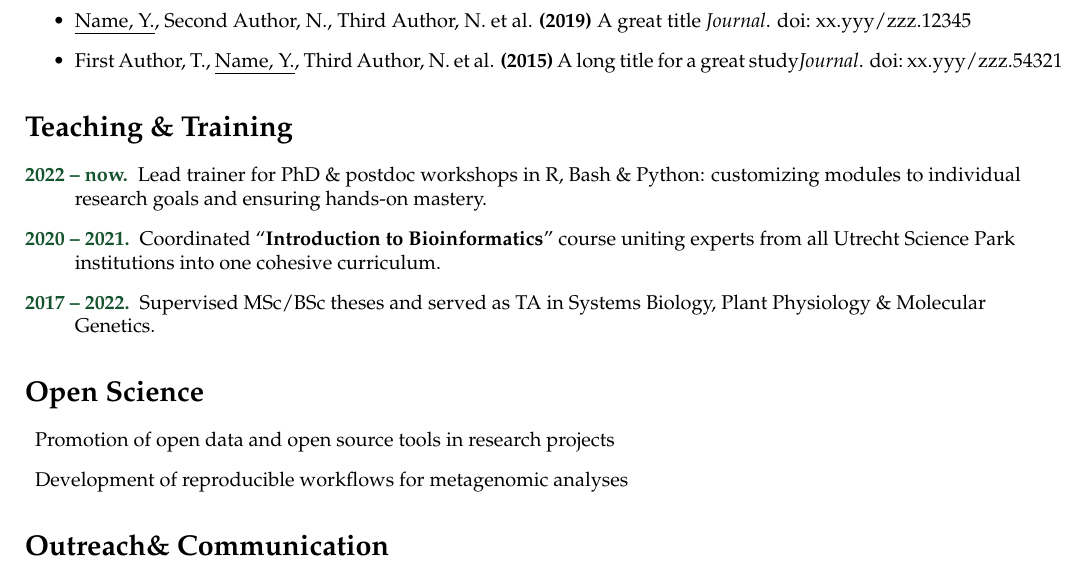
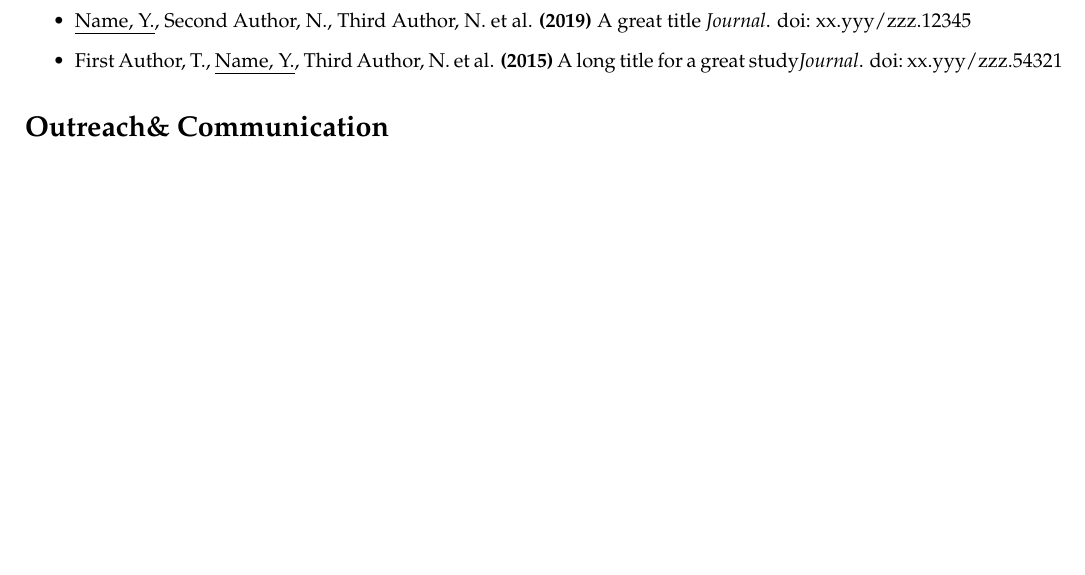
Before and after one commit to lauralwd/CV_generator, a LaTeX CV (cv.tex): part of page 2 of 3 before the commit and part of page 2 of 2 after it, cut so that both start at the same text, the shorter picture padded with empty space. Compiled offline with pdfLaTeX.

Commit message:
remove teaching  and open science for now

```diff
--- a/cv.tex
+++ b/cv.tex
@@ -164,22 +164,22 @@
 \end{itemize}
 
 % Teaching
-\section*{Teaching \& Training}
-\begin{description}
-\raggedright
-\item[\normalfont \textcolor{ForestGreen}{\textbf{2022 -- now.}}] Lead trainer for PhD \& postdoc workshops in R, Bash \& Python: customizing modules to individual research goals and ensuring hands-on mastery.
-\item[\normalfont \textcolor{ForestGreen}{\textbf{2020 -- 2021.}}] Coordinated “\textbf{Introduction to Bioinformatics}” course uniting experts from all Utrecht Science Park institutions into one cohesive curriculum.
-\item[\normalfont \textcolor{ForestGreen}{\textbf{2017 -- 2022.}}] Supervised MSc/BSc theses and served as TA in Systems Biology, Plant Physiology \& Molecular Genetics.
-\end{description}
+%\section*{Teaching \& Training}
+%\begin{description}
+%\raggedright
+%\item[\normalfont \textcolor{ForestGreen}{\textbf{2022 -- now.}}] Lead trainer for PhD \& postdoc workshops in R, Bash \& Python: customizing modules to individual research goals and ensuring hands-on mastery.
+%\item[\normalfont \textcolor{ForestGreen}{\textbf{2020 -- 2021.}}] Coordinated “\textbf{Introduction to Bioinformatics}” course uniting experts from all Utrecht Science Park institutions into one cohesive curriculum.
+%\item[\normalfont \textcolor{ForestGreen}{\textbf{2017 -- 2022.}}] Supervised MSc/BSc theses and served as TA in Systems Biology, Plant Physiology \& Molecular Genetics.
+%\end{description}
 
 
 % Open Science
-\section*{Open Science}
-\begin{description}
-\raggedright
-\item Promotion of open data and open source tools in research projects
-\item Development of reproducible workflows for metagenomic analyses
-\end{description}
+%\section*{Open Science}
+%\begin{description}
+%\raggedright
+%\item Promotion of open data and open source tools in research projects
+%\item Development of reproducible workflows for metagenomic analyses
+%\end{description}
 
 % Outreach
 \section*{Outreach\& Communication}
```
